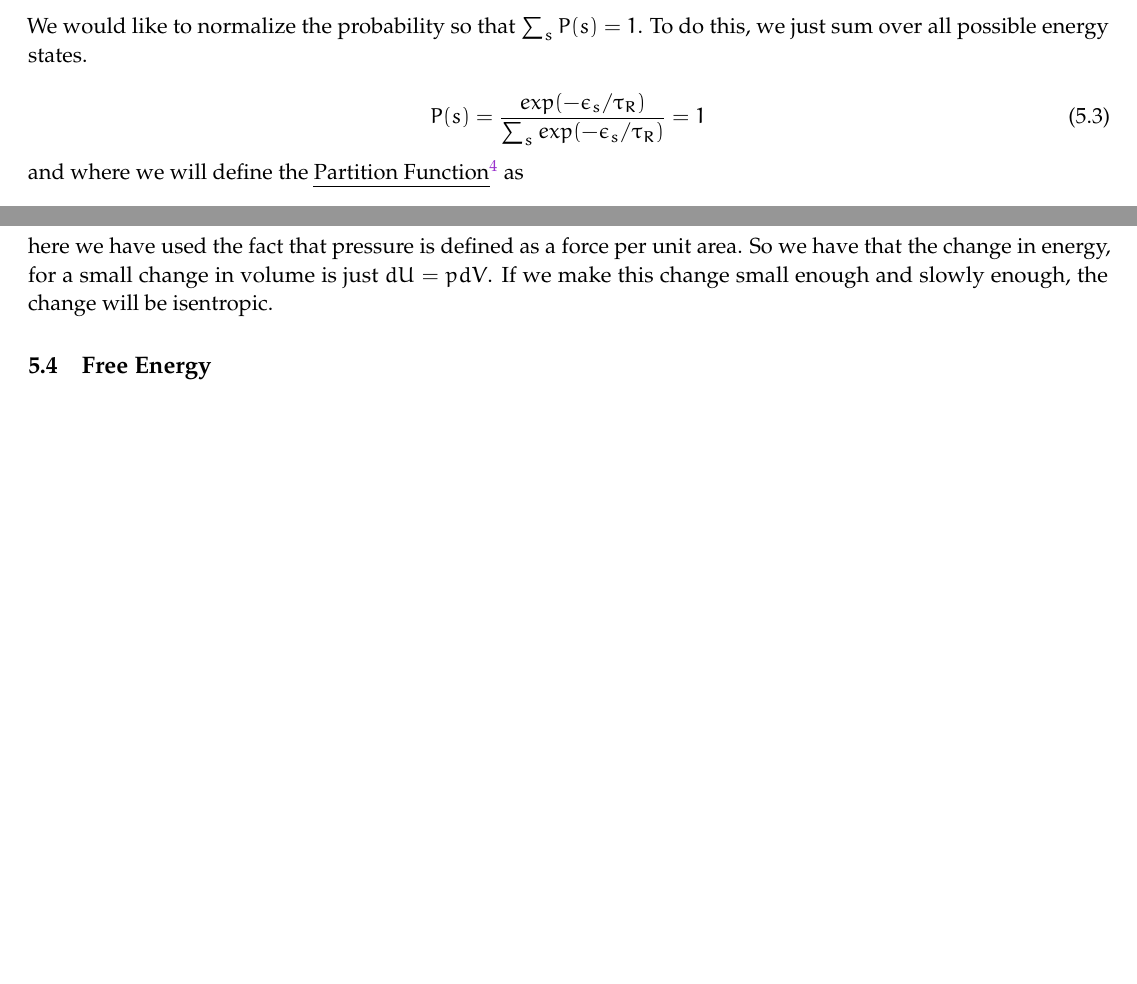
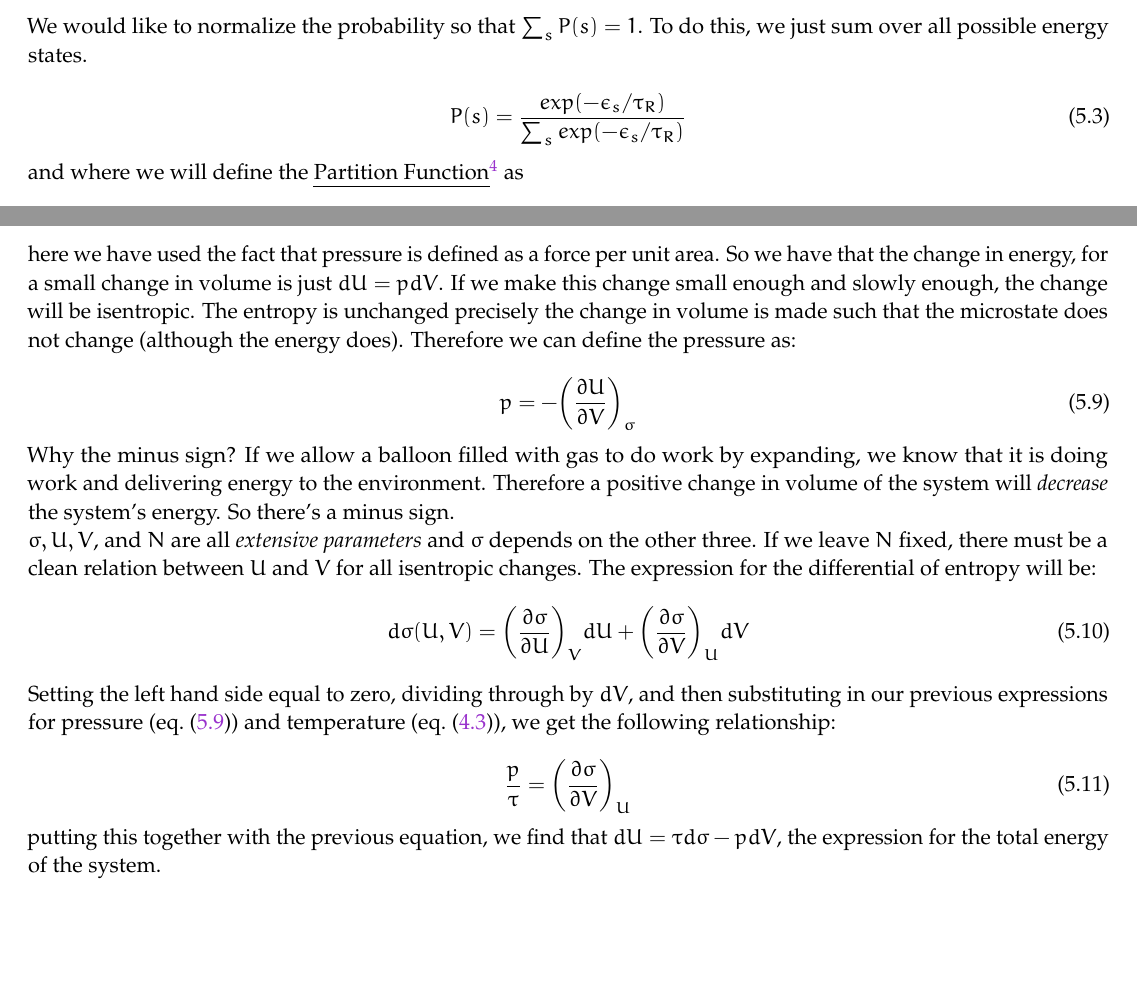
Before and after one commit to rxa254/StatisticalPhysics, a LaTeX document (LectureNotes/ph2c_2015.tex, which reads LectureNotes/PartitionFunctions.tex): two parts of pages 12 and 13 of 14 before the commit and two parts of pages 12 and 13 of 15 after it, joined at a grey line, cut so that both start at the same text, the shorter picture padded with empty space. Compiled offline with pdfLaTeX.

Commit message:
* added the rest of the section on pressure * corrected eq 5.3, by removing the '= 1' at the end

```diff
--- a/LectureNotes/PartitionFunctions.tex
+++ b/LectureNotes/PartitionFunctions.tex
@@ -34,7 +34,7 @@ We would like to normalize the probability so that
 $\sum_s P(s) = 1$. To do this, we just sum over all possible energy states.
 
 \begin{equation}
-P(s) = \frac{exp(-\epsilon_s/\tau_R)}{\sum_s exp(-\epsilon_s/\tau_R)} = 1
+P(s) = \frac{exp(-\epsilon_s/\tau_R)}{\sum_s exp(-\epsilon_s/\tau_R)}
 \end{equation}
 and where we will define the \emph{Partition Function}\footnote{an oddly named function for sure} as
 \begin{equation}
@@ -62,14 +62,36 @@ dW &= F dx \\
 \end{align}
 here we have used the fact that pressure is defined as a force per unit area.
 So we have that the change in energy, for a small change in volume is just
-$dU = p dV$. If we make this change small enough and slowly enough, the change will be isentropic.
+$dU = p dV$. If we make this change small enough and slowly enough, the change will be isentropic. The entropy is unchanged precisely the change in volume is made such that the microstate does not change (although the energy does).
+Therefore we can define the pressure as:
 
+\begin{equation}
+p = -\bigg(\frac{\partial U}{\partial V}\bigg)_{\sigma}
+\label{eq:Pressure}
+\end{equation}
 
-\subsection{Free Energy}
+Why the minus sign? If we allow a balloon filled with gas to do work by expanding, we know that it is doing work and delivering energy to the environment. Therefore a positive change in volume of the system will \textit{decrease} the system's energy. So there's a minus sign.
+
+$\sigma, U, V$, and $N$ are all \textit{extensive parameters} and $\sigma$ depends on the other three. If we leave $N$ fixed, there must be a clean relation between
+$U$ and $V$ for all isentropic changes. The expression for the differential of
+entropy will be:
+\begin{equation}
+d\sigma(U, V) = \bigg(\frac{\partial \sigma}{\partial U}\bigg)_{V} dU +
+	            \bigg(\frac{\partial \sigma}{\partial V}\bigg)_{U} dV
+\end{equation}
+Setting the left hand side equal to zero, dividing through by $dV$, and then substituting in our previous expressions for pressure (\cref{eq:Pressure})
+and temperature (\cref{eq:Temp}), we get the following relationship:
+
+\begin{equation}
+\frac{p}{\tau} = \bigg(\frac{\partial \sigma}{\partial V}\bigg)_{U}
+\end{equation}
+
+putting this together with the previous equation, we find that
+$dU = \tau d\sigma - p dV$, the expression for the total energy of
+the system.
 
 
 \subsection{Summary}
-
 \begin{itemize}
 \item The probability of finding a system (in microstate $s$ with
 	energy $\epsilon_s$, in thermal equilibrium with a reservoir
```
